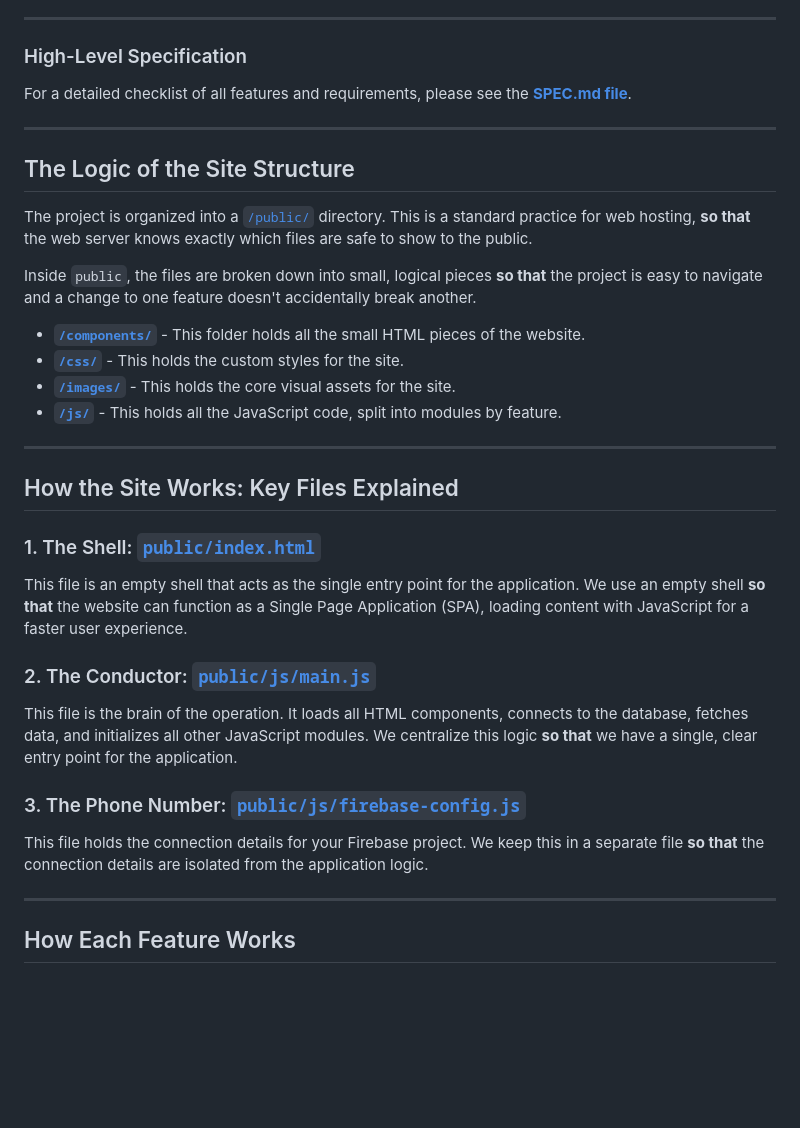
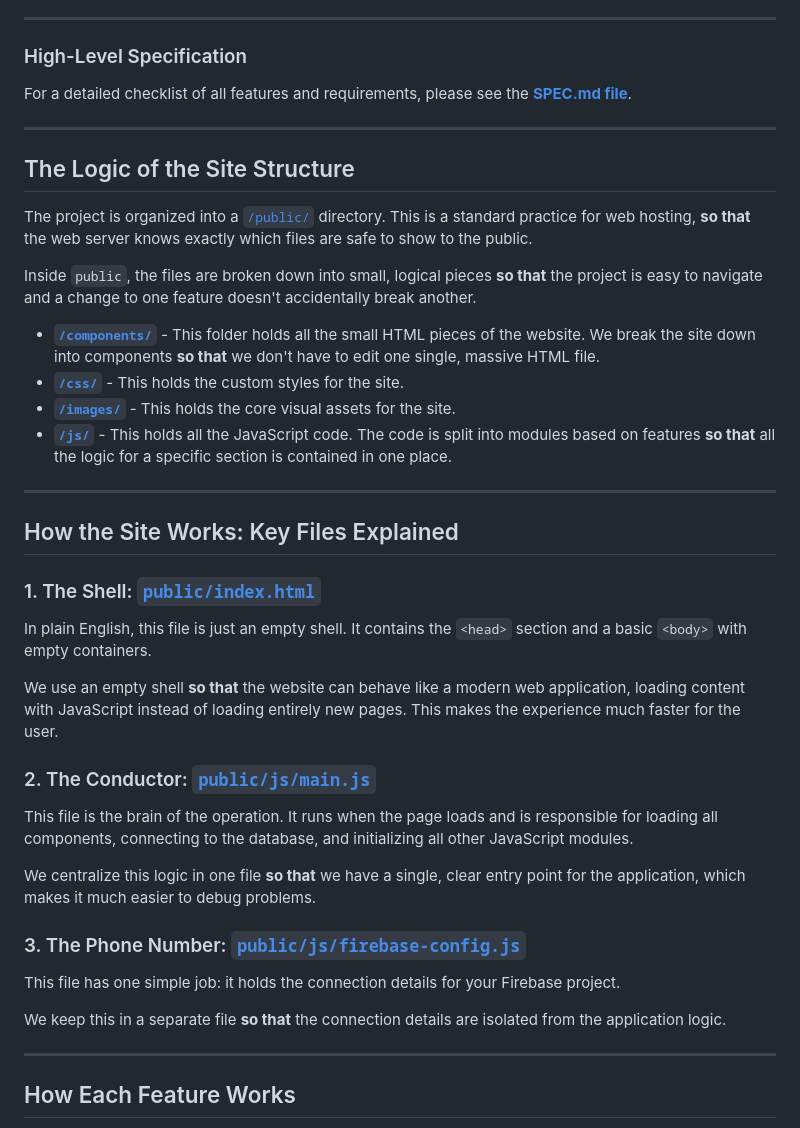
Before and after one commit to donnachab/jam, a Markdown page: README.md, the part around one of its changes. GitHub-like rendering; blank space fills up the shorter version.

```diff
--- a/README.md
+++ b/README.md
@@ -25,10 +25,10 @@ The project is organized into a [`/public/`](https://github.com/donnachab/jam/tr
 
 Inside `public`, the files are broken down into small, logical pieces **so that** the project is easy to navigate and a change to one feature doesn't accidentally break another.
 
-* [**`/components/`**](https://github.com/donnachab/jam/tree/main/public/components) - This folder holds all the small HTML pieces of the website.
-* [**`/css/`**](https://github.com/donnachab/jam/tree/main/public/css) - This holds the custom styles for the site.
-* [**`/images/`**](https://github.com/donnachab/jam/tree/main/public/images) - This holds the core visual assets for the site.
-* [**`/js/`**](https://github.com/donnachab/jam/tree/main/public/js) - This holds all the JavaScript code, split into modules by feature.
+* [**`/components/`**](./public/components/) - This folder holds all the small HTML pieces of the website. We break the site down into components **so that** we don't have to edit one single, massive HTML file.
+* [**`/css/`**](./public/css/) - This holds the custom styles for the site.
+* [**`/images/`**](./public/images/) - This holds the core visual assets for the site.
+* [**`/js/`**](./public/js/) - This holds all the JavaScript code. The code is split into modules based on features **so that** all the logic for a specific section is contained in one place.
 
 ---
 ## How the Site Works: Key Files Explained
@@ -37,13 +37,19 @@ Inside `public`, the files are broken down into small, logical pieces **so that*
 
-This file is an empty shell that acts as the single entry point for the application. We use an empty shell **so that** the website can function as a Single Page Application (SPA), loading content with JavaScript for a faster user experience.
+In plain English, this file is just an empty shell. It contains the `<head>` section and a basic `<body>` with empty containers.
 
-### 2. The Conductor: [`public/js/main.js`](https://github.com/donnachab/jam/blob/main/public/js/main.js)
+We use an empty shell **so that** the website can behave like a modern web application, loading content with JavaScript instead of loading entirely new pages. This makes the experience much faster for the user.
 
-This file is the brain of the operation. It loads all HTML components, connects to the database, fetches data, and initializes all other JavaScript modules. We centralize this logic **so that** we have a single, clear entry point for the application.
+### 2. The Conductor: [`public/js/main.js`](./public/js/main.js)
 
-### 3. The Phone Number: [`public/js/firebase-config.js`](https://github.com/donnachab/jam/blob/main/public/js/firebase-config.js)
+This file is the brain of the operation. It runs when the page loads and is responsible for loading all components, connecting to the database, and initializing all other JavaScript modules.
 
-This file holds the connection details for your Firebase project. We keep this in a separate file **so that** the connection details are isolated from the application logic.
+We centralize this logic in one file **so that** we have a single, clear entry point for the application, which makes it much easier to debug problems.
+
+### 3. The Phone Number: [`public/js/firebase-config.js`](./public/js/firebase-config.js)
+
+This file has one simple job: it holds the connection details for your Firebase project.
+
+We keep this in a separate file **so that** the connection details are isolated from the application logic.
 
 ---
 ## How Each Feature Works
```
Also changed, not shown: other parts of README.md (+8 -5 lines).
